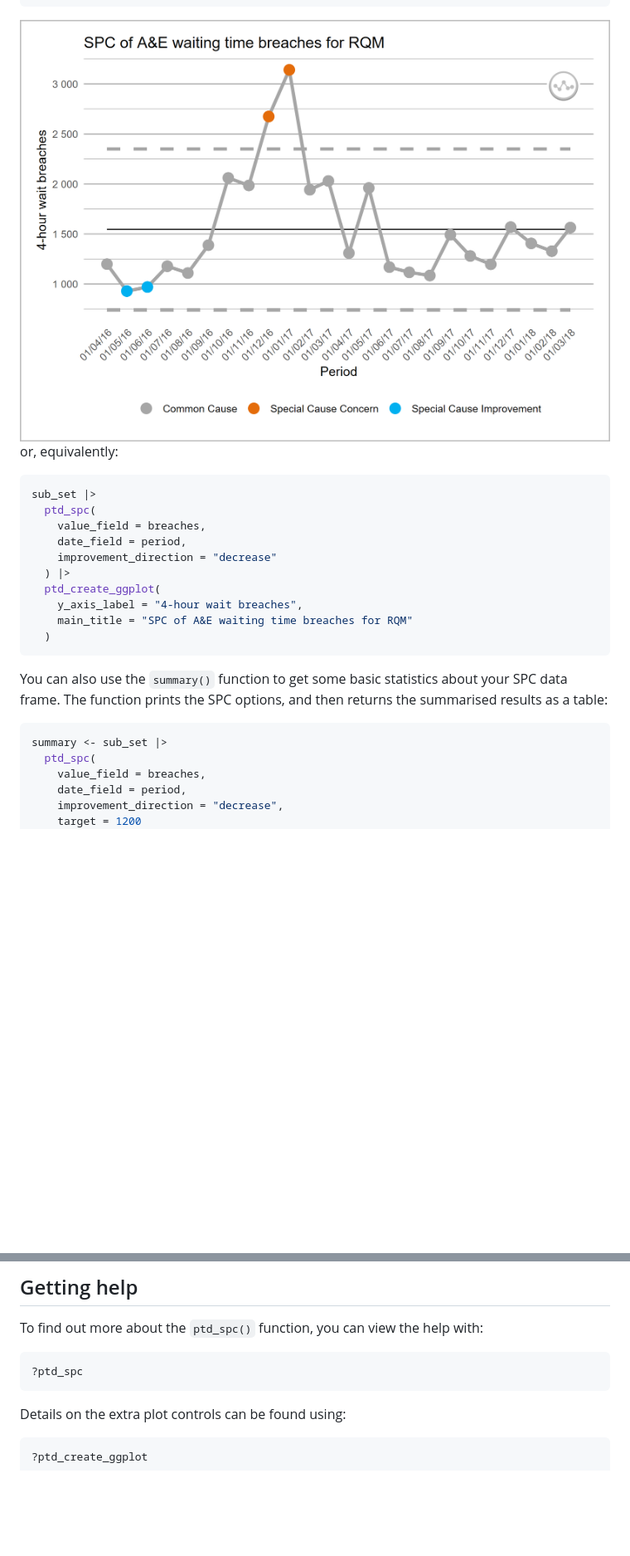
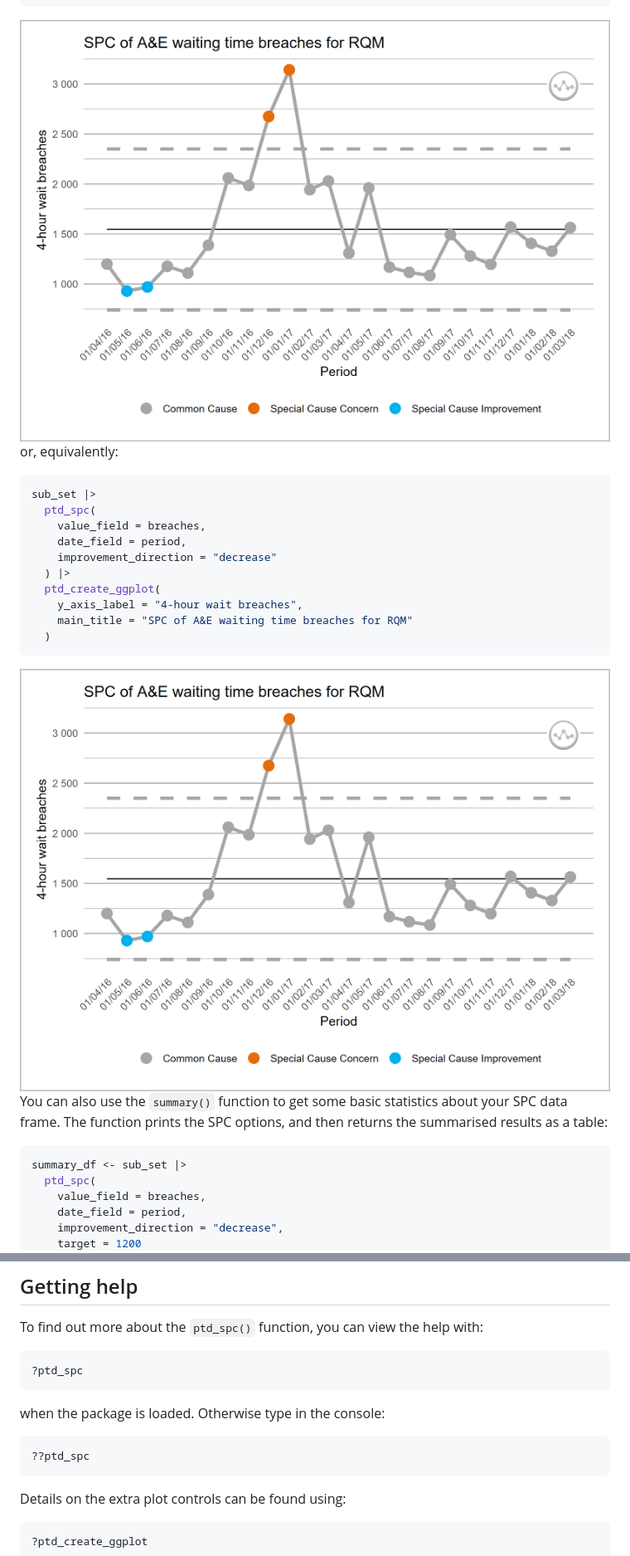
Before and after one commit to nhs-r-community/NHSRplotthedots, a Markdown page: README.md, 2 parts joined by grey strips. Shown: that part at 83% size. Rendered like a GitHub page; pictures changed too: man/figures/README-example-ptd_create_ggplot-1.png (added), man/figures/README-example-with-plot-1.png (added); blank space fills up the shorter version.

Commit message:
Tidied README to be consistent in code chunk format

````diff
--- a/README.md
+++ b/README.md
@@ -119,7 +119,7 @@ sub_set |>
   )
 ```
 
-<img src="man/figures/README-example2-1.png" width="100%" />
+<img src="man/figures/README-example-with-plot-1.png" width="100%" />
 
 or, equivalently:
 
@@ -136,12 +136,14 @@ sub_set |>
   )
 ```
 
+<img src="man/figures/README-example-ptd_create_ggplot-1.png" width="100%" />
+
 You can also use the `summary()` function to get some basic statistics
 about your SPC data frame. The function prints the SPC options, and then
 returns the summarised results as a table:
 
 ``` r
-summary <- sub_set |>
+summary_df <- sub_set |>
   ptd_spc(
     value_field = breaches,
     date_field = period,
@@ -227,6 +242,12 @@ with:
 ?ptd_spc
 ```
 
+when the package is loaded. Otherwise type in the console:
+
+``` r
+??ptd_spc
+```
+
 Details on the extra plot controls can be found using:
 
 ``` r
````
Also changed, not shown: other parts of README.md (+17 -4 lines), man/figures/README-example-ptd-create-ggplot-1.png (added), 1 other file.
